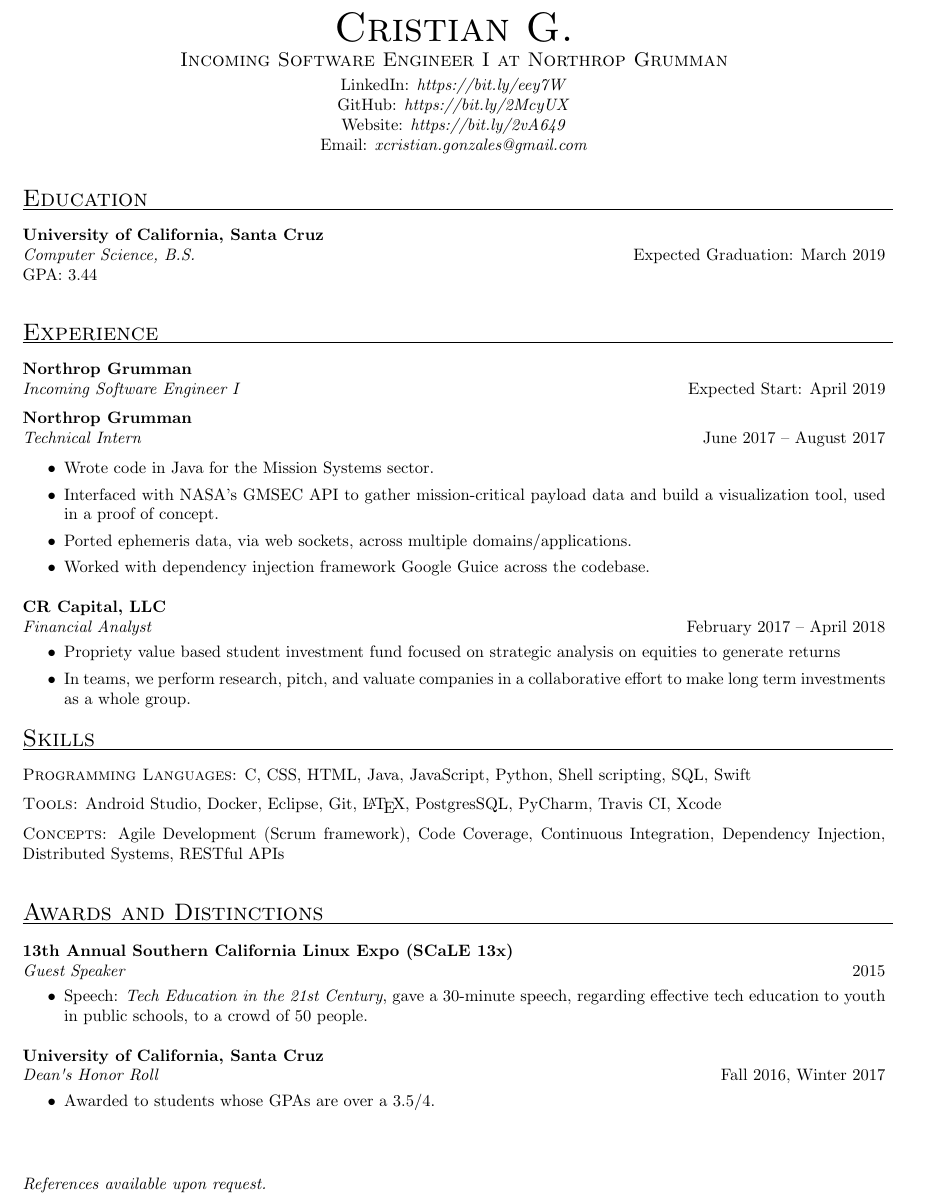
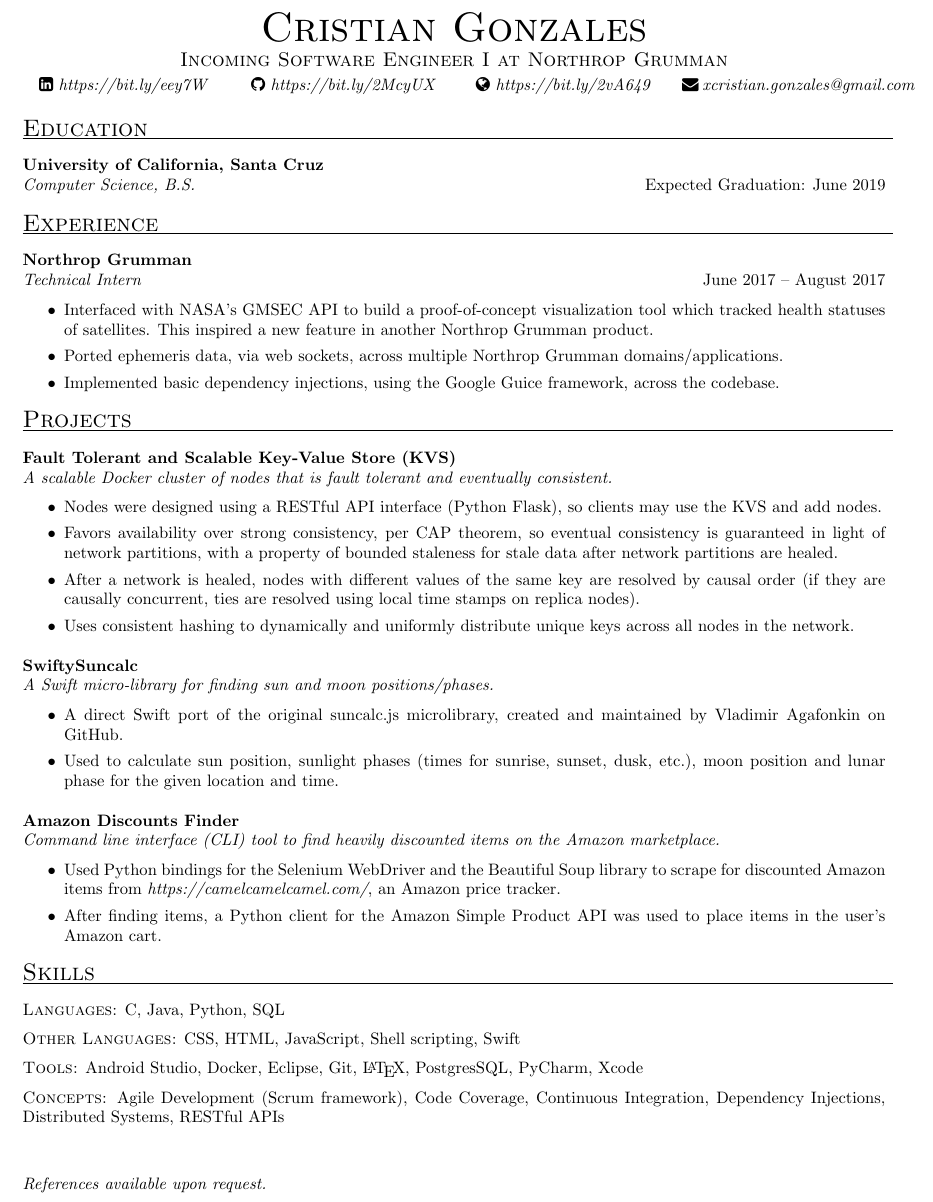
Before and after one commit to cristiangonzales/My-Resume, a LaTeX CV (My_Resume.tex): part of the page, cut so that both start at the same text. Compiled offline with pdfLaTeX.

Commit message:
Resume overhaul

```diff
--- a/My_Resume.tex
+++ b/My_Resume.tex
@@ -7,6 +7,8 @@
 \usepackage{fancyhdr}
 \usepackage{enumitem}
 \usepackage{textcomp}
+\usepackage{fontawesome}
+\usepackage{multicol}
 
 % Magic that makes errors form collusion of resume class and header/footer:
 % https://tex.stackexchange.com/questions/105586/footer-not-appearing-on-resume
@@ -22,16 +24,42 @@
 
 % Header
 \begin{center}
-\textsc{{\Huge Cristian G.}}\\
+\textsc{{\Huge Cristian Gonzales}}\\
 \vspace{1mm}
 \textsc{\large Incoming Software Engineer I at Northrop Grumman}\\
 \vspace{1mm}
-LinkedIn: \textit{https://bit.ly/eey7W}\\
-GitHub: \textit{https://bit.ly/2McyUX}\\
-Website: \textit{https://bit.ly/2vA649}\\
-Email: \textit{xcristian.gonzales@gmail.com}\\
 \end{center}
 
+% Links
+\begin{multicols}{4}
+%%%%%%%%%%%%%%%%%%%%%%%%
+\begin{center}
+\faLinkedinSquare\
+\textit{https://bit.ly/eey7W}
+\end{center}
+%%%%%%%%%%%%%%%%%%%%%%%%
+\columnbreak
+%%%%%%%%%%%%%%%%%%%%%%%%
+\begin{center}
+\faGithub\
+\textit{https://bit.ly/2McyUX}
+\end{center}
+%%%%%%%%%%%%%%%%%%%%%%%%
+\columnbreak
+%%%%%%%%%%%%%%%%%%%%%%%%
+\begin{center}
+\faGlobe\
+\textit{https://bit.ly/2vA649}
+\end{center}
+%%%%%%%%%%%%%%%%%%%%%%%%
+\columnbreak
+%%%%%%%%%%%%%%%%%%%%%%%%
+\faEnvelope\
+\textit{xcristian.gonzales@gmail.com}
+%%%%%%%%%%%%%%%%%%%%%%%%
+\end{multicols}
+
+\vspace{-3mm}
 
 % Education
 \textsc{{\Large Education}}
@@ -41,8 +69,8 @@
 \textbf{University of California, Santa Cruz}\\
 \textit{Computer Science, B.S.}
 \hfill
-Expected Graduation: March 2019\\
-GPA: 3.44\\
+Expected Graduation: June 2019\\
+\vspace{-4mm}
 
 % Experience
 \textsc{{\Large Experience}}
@@ -50,63 +78,57 @@
 \hrule width18.5cm
 %%%%%%%%%%%%%%%%%%%%%%%%
 \textbf{Northrop Grumman}\\
-\textit{Incoming Software Engineer I}
-\hfill
-Expected Start: April 2019\\[2mm]
-%%%%%%%%%%%%%%%%%%%%%%%%
-\textbf{Northrop Grumman}\\
 \textit{Technical Intern}
 \hfill
 June 2017 -- August 2017\\[1mm]
 	\begin{itemize}
 		\vspace{-3mm}
-		\item Wrote code in Java for the Mission Systems sector.
-		\item Interfaced with NASA's GMSEC API to gather mission-critical payload data and build a visualization tool, used in a proof of concept.
-		\item Ported ephemeris data, via web sockets, across multiple domains/applications.
-		\item Worked with dependency injection framework Google Guice across the codebase.
+		\item Interfaced with NASA's GMSEC API to build a proof-of-concept visualization tool which tracked health statuses of satellites. This inspired a new feature in another Northrop Grumman product.
+		\item Ported ephemeris data, via web sockets, across multiple Northrop Grumman domains/applications.
+		\item Implemented basic dependency injections, using the Google Guice framework, across the codebase.
 	\end{itemize}
 %%%%%%%%%%%%%%%%%%%%%%%%
-\textbf{CR Capital, LLC}\\
-\textit{Financial Analyst}
-\hfill
-February 2017 -- April 2018\\
+
+% Projects
+\textsc{{\Large Projects}}
+\vspace{0.5mm}
+\hrule width18.5cm
+%%%%%%%%%%%%%%%%%%%%%%%%
+\textbf{Fault Tolerant and Scalable Key-Value Store (KVS)}\\
+\textit{A scalable Docker cluster of nodes that is fault tolerant and eventually consistent.}
+	\vspace{2mm}
 	\begin{itemize}
-		\vspace{-3mm}
-		\item Propriety value based student investment fund focused on strategic analysis on equities to generate returns
-		\item In teams, we perform research, pitch, and valuate companies in a collaborative effort to make long term investments as a whole group.
+		\item Nodes were designed using a RESTful API interface (Python Flask), so clients may use the KVS and add nodes.
+		\item Favors availability over strong consistency, per CAP theorem, so eventual consistency is guaranteed in light of network partitions, with a property of bounded staleness for stale data after network partitions are healed.
+		\item After a network is healed, nodes with different values of the same key are resolved by causal order (if they are causally concurrent, ties are resolved using local time stamps on replica nodes).
+		\item Uses consistent hashing to dynamically and uniformly distribute unique keys across all nodes in the network.
 	\end{itemize}
-	\vspace{0.5mm}
+%%%%%%%%%%%%%%%%%%%%%%%%
+\textbf{SwiftySuncalc}\\
+\textit{A Swift micro-library for finding sun and moon positions/phases.}
+	\vspace{2mm}
+	\begin{itemize}
+		\item A direct Swift port of the original suncalc.js microlibrary, created and maintained by Vladimir Agafonkin on GitHub.
+		\item Used to calculate sun position, sunlight phases (times for sunrise, sunset, dusk, etc.), moon position and lunar phase for the given location and time.
+	\end{itemize}
+%%%%%%%%%%%%%%%%%%%%%%%%
+\textbf{Amazon Discounts Finder}\\
+\textit{Command line interface (CLI) tool to find heavily discounted items on the Amazon marketplace.}
+	\vspace{2mm}
+	\begin{itemize}
+		\item Used Python bindings for the Selenium WebDriver and the Beautiful Soup library to scrape for discounted Amazon items from \textit{https://camelcamelcamel.com/}, an Amazon price tracker.
+		\item After finding items, a Python client for the Amazon Simple Product API was used to place items in the user's Amazon cart.
+	\end{itemize}
+%%%%%%%%%%%%%%%%%%%%%%%%
 
 % Skills section
 \textsc{{\Large Skills}}
 \vspace{0.5mm}
 \hrule width18.5cm
-	\textsc{Programming Languages:} C, CSS, HTML, Java, JavaScript, Python, Shell scripting, SQL, Swift\\[2mm]
-	\textsc{Tools:} Android Studio, Docker, Eclipse, Git, \LaTeX, PostgresSQL, PyCharm, Travis CI, Xcode\\[2mm]
-	\textsc{Concepts:} Agile Development (Scrum framework), Code Coverage, Continuous Integration, Dependency Injection, Distributed Systems, RESTful APIs\\[0.5mm]
-
-% Awards section
-\textsc{{\Large Awards and Distinctions}}
-\vspace{0.5mm}
-\hrule width18.5cm
-%%%%%%%%%%%%%%%%%%%%%%%%
-\textbf{13th Annual Southern California Linux Expo (SCaLE 13x)}\\
-\textit{Guest Speaker}
-\hfill
-2015\\
-	\begin{itemize}
-		\vspace{-3mm}
-		\item Speech: \textit{Tech Education in the 21st Century}, gave a 30-minute speech, regarding effective tech education to youth in public schools, to a crowd of 50 people.
-	\end{itemize}
-%%%%%%%%%%%%%%%%%%%%%%%%
-\textbf{University of California, Santa Cruz}\\
-\textit{Dean\textquotesingle s Honor Roll}
-\hfill
-Fall 2016, Winter 2017\\
-	\begin{itemize}
-		\vspace{-3mm}
-		\item Awarded to students whose GPAs are over a 3.5/4.
-	\end{itemize}
+	\textsc{Languages:} C, Java, Python, SQL\\[2mm]
+	\textsc{Other Languages:} CSS, HTML, JavaScript, Shell scripting, Swift\\[2mm]
+	\textsc{Tools:} Android Studio, Docker, Eclipse, Git, \LaTeX, PostgresSQL, PyCharm, Xcode\\[2mm]
+	\textsc{Concepts:} Agile Development (Scrum framework), Code Coverage, Continuous Integration, Dependency Injections, Distributed Systems, RESTful APIs\\[0.5mm]
 \vspace{-1mm}
 
 \end{resume}
```
Also changed, not shown: My_Resume.pdf.
